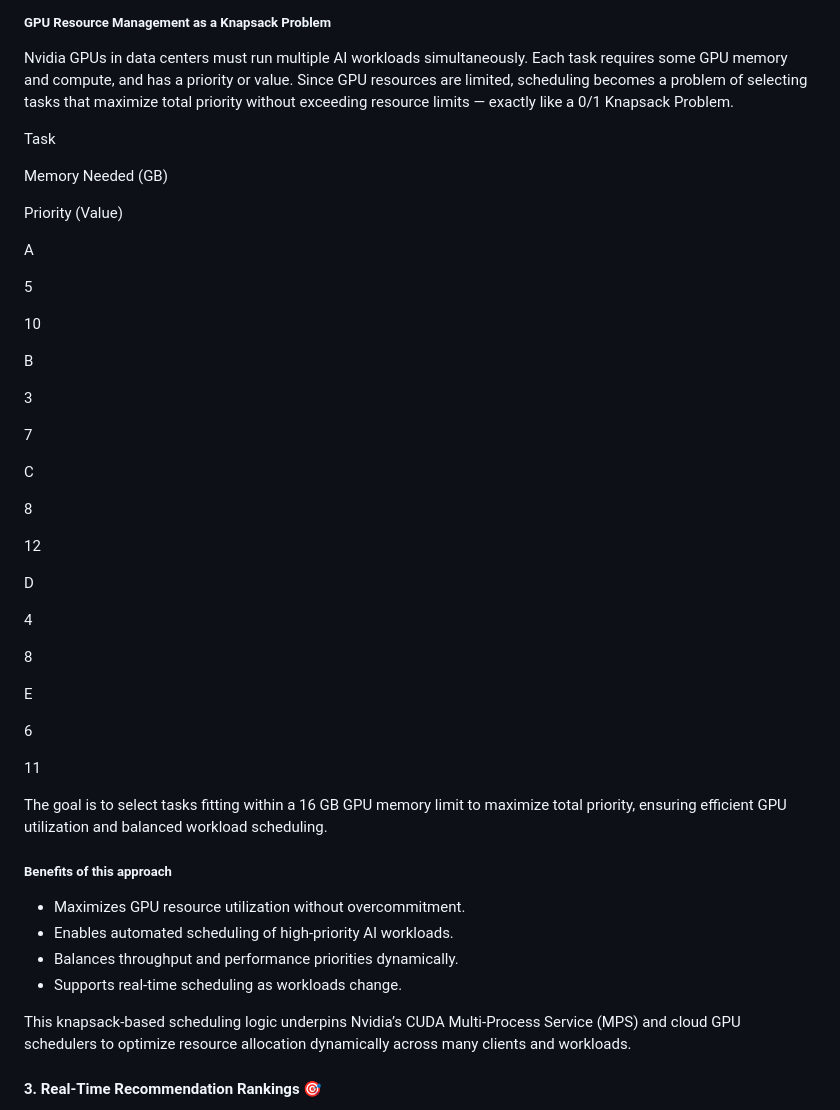
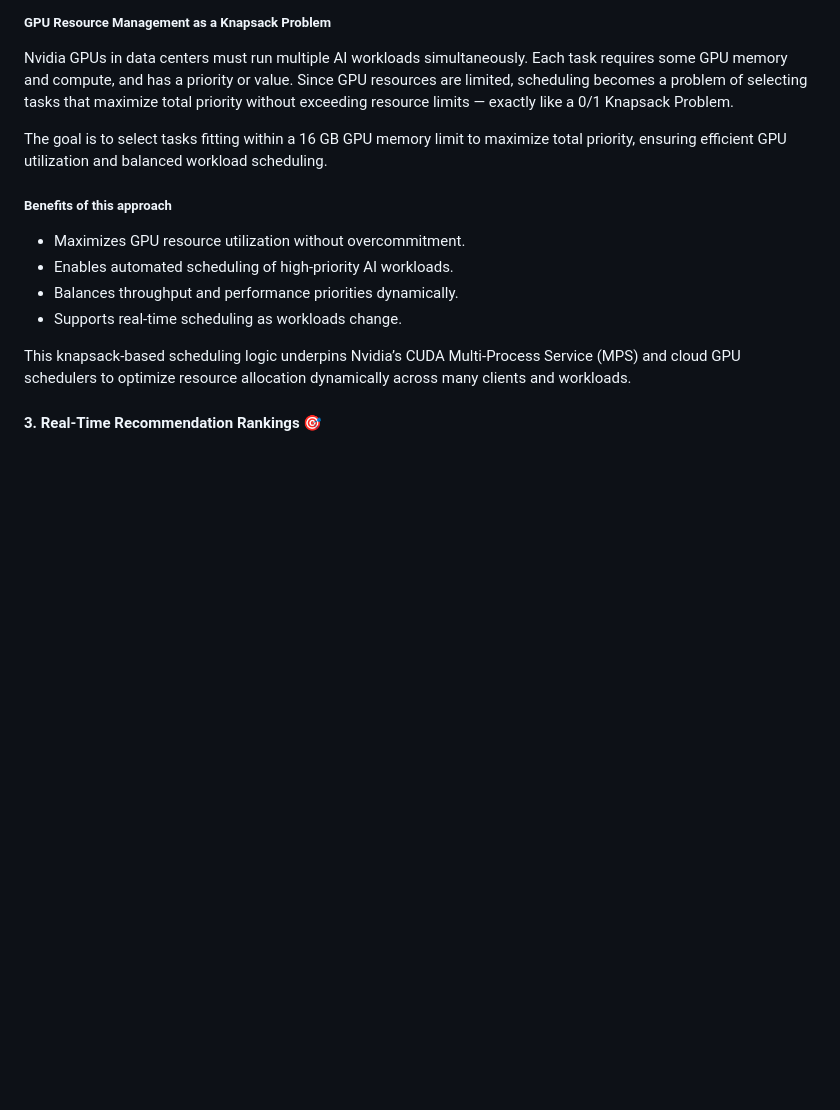
Before and after one commit to Amish-03/nvidia_portfolio, a Markdown page: README.md, the part around the change printed below. GitHub-like rendering; blank space fills up the shorter version.

```diff
--- a/README.md
+++ b/README.md
@@ -926,42 +926,6 @@ While the knapsack problem is NP-complete, dynamic programming offers a pseudo-p
 
 Nvidia GPUs in data centers must run multiple AI workloads simultaneously. Each task requires some GPU memory and compute, and has a priority or value. Since GPU resources are limited, scheduling becomes a problem of selecting tasks that maximize total priority without exceeding resource limits — exactly like a 0/1 Knapsack Problem.
 
-Task
-
-Memory Needed (GB)
-
-Priority (Value)
-
-A
-
-5
-
-10
-
-B
-
-3
-
-7
-
-C
-
-8
-
-12
-
-D
-
-4
-
-8
-
-E
-
-6
-
-11
-
 The goal is to select tasks fitting within a 16 GB GPU memory limit to maximize total priority, ensuring efficient GPU utilization and balanced workload scheduling.
 
 ##### Benefits of this approach
```
Also changed, not shown: other parts of README.md (+0 -116 lines).
